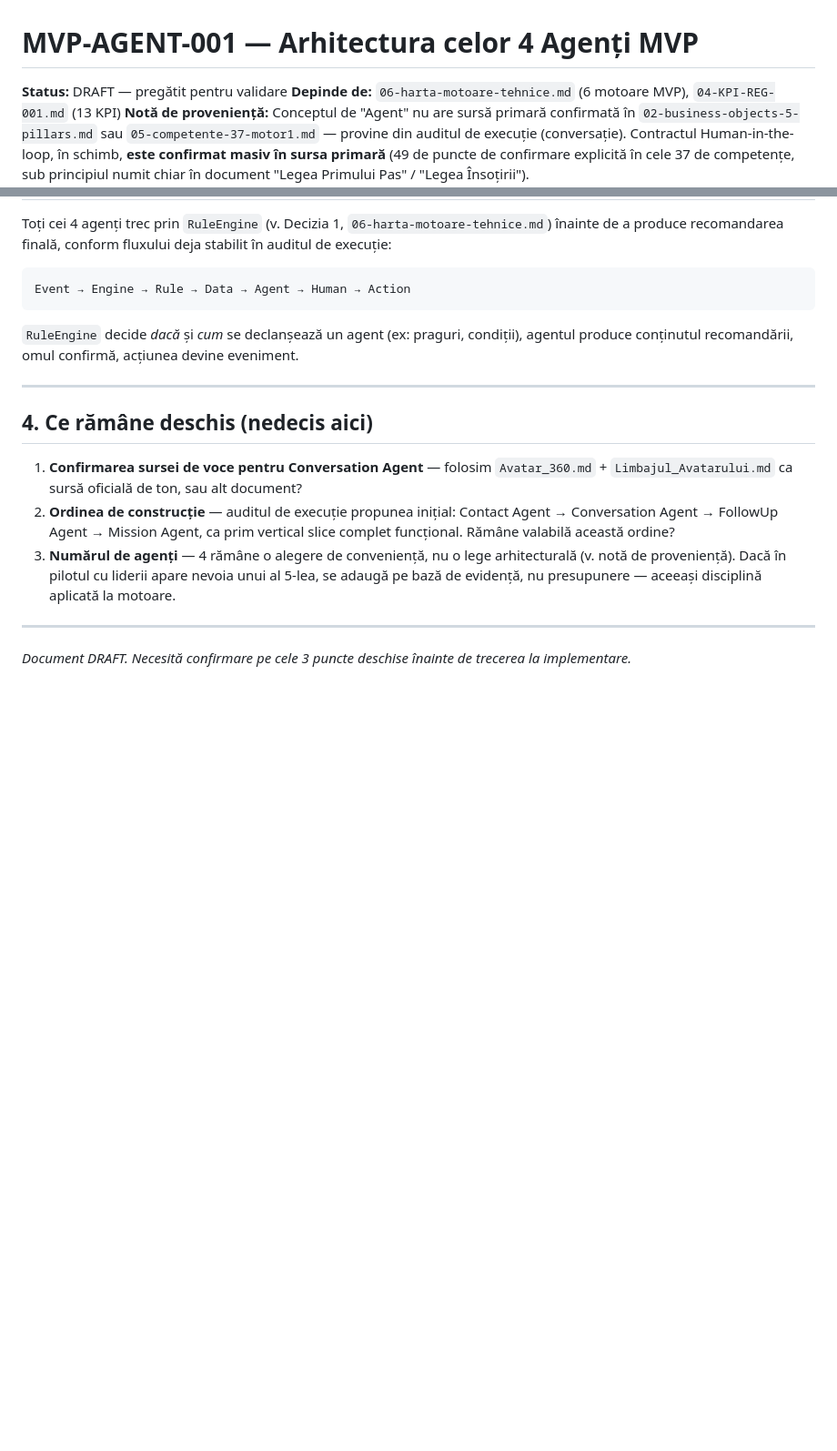
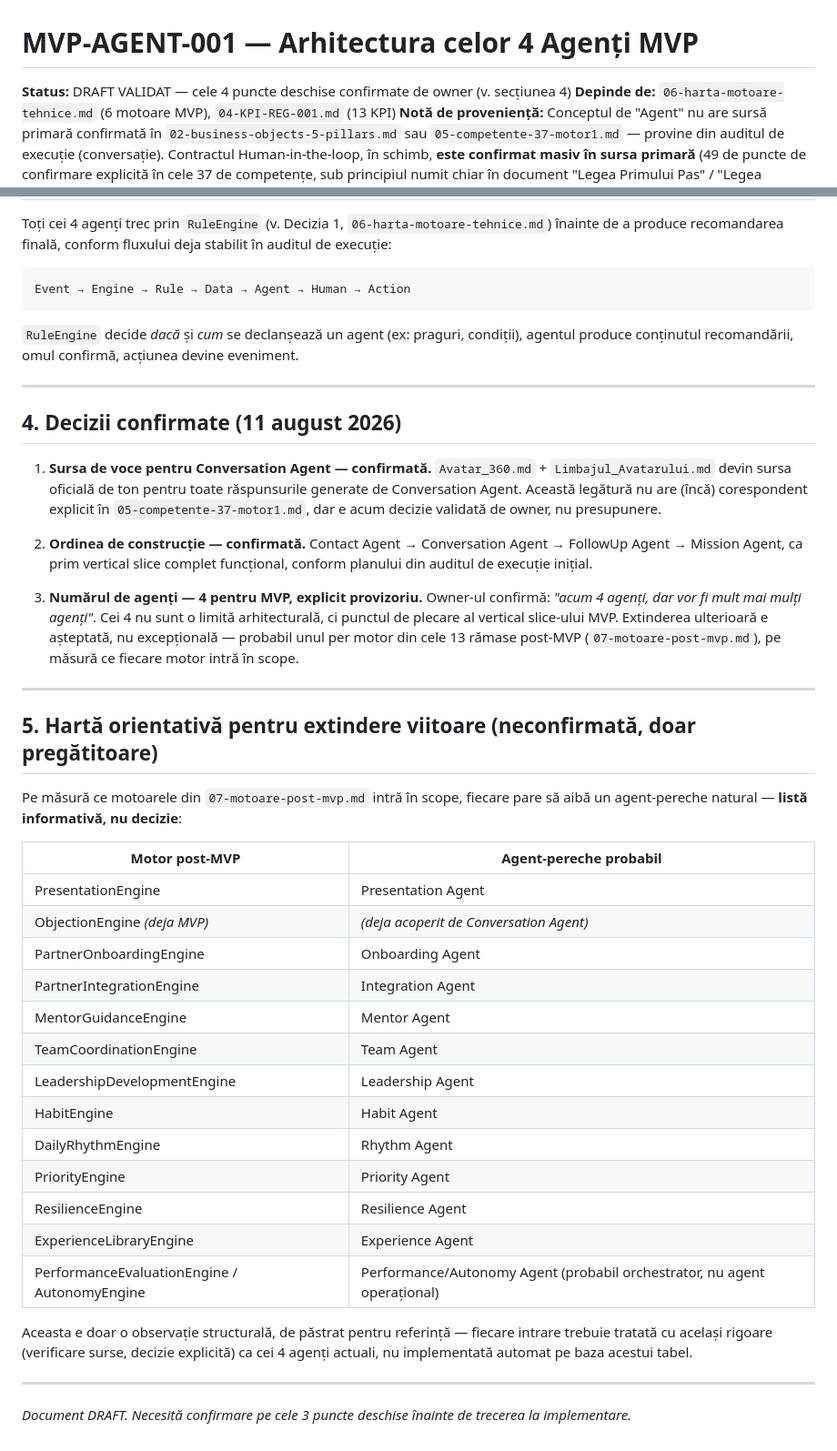
Before and after one commit to nicmarteam/nicmar_os, a Markdown page: docs/architecture/08-MVP-AGENT-001.md, 2 parts joined by grey strips. Shown at 91% size. Drawn GitHub-style; blank space fills up the shorter version.

```diff
--- a/docs/architecture/08-MVP-AGENT-001.md
+++ b/docs/architecture/08-MVP-AGENT-001.md
@@ -1,6 +1,6 @@
 # MVP-AGENT-001 — Arhitectura celor 4 Agenți MVP
 
-**Status:** DRAFT — pregătit pentru validare
+**Status:** DRAFT VALIDAT — cele 4 puncte deschise confirmate de owner (v. secțiunea 4)
 **Depinde de:** `06-harta-motoare-tehnice.md` (6 motoare MVP), `04-KPI-REG-001.md` (13 KPI)
 **Notă de proveniență:** Conceptul de "Agent" nu are sursă primară confirmată în `02-business-objects-5-pillars.md` sau `05-competente-37-motor1.md` — provine din auditul de execuție (conversație). Contractul Human-in-the-loop, în schimb, **este confirmat masiv în sursa primară** (49 de puncte de confirmare explicită în cele 37 de competențe, sub principiul numit chiar în document "Legea Primului Pas" / "Legea Însoțirii").
 
@@ -63,11 +63,37 @@ Event → Engine → Rule → Data → Agent → Human → Action
 
 ---
 
-## 4. Ce rămâne deschis (nedecis aici)
+## 4. Decizii confirmate (11 august 2026)
 
-1. **Confirmarea sursei de voce pentru Conversation Agent** — folosim `Avatar_360.md` + `Limbajul_Avatarului.md` ca sursă oficială de ton, sau alt document?
-2. **Ordinea de construcție** — auditul de execuție propunea inițial: Contact Agent → Conversation Agent → FollowUp Agent → Mission Agent, ca prim vertical slice complet funcțional. Rămâne valabilă această ordine?
-3. **Numărul de agenți** — 4 rămâne o alegere de conveniență, nu o lege arhitecturală (v. notă de proveniență). Dacă în pilotul cu liderii apare nevoia unui al 5-lea, se adaugă pe bază de evidență, nu presupunere — aceeași disciplină aplicată la motoare.
+1. **Sursa de voce pentru Conversation Agent — confirmată.** `Avatar_360.md` + `Limbajul_Avatarului.md` devin sursa oficială de ton pentru toate răspunsurile generate de Conversation Agent. Această legătură nu are (încă) corespondent explicit în `05-competente-37-motor1.md`, dar e acum decizie validată de owner, nu presupunere.
+
+2. **Ordinea de construcție — confirmată.** Contact Agent → Conversation Agent → FollowUp Agent → Mission Agent, ca prim vertical slice complet funcțional, conform planului din auditul de execuție inițial.
+
+3. **Numărul de agenți — 4 pentru MVP, explicit provizoriu.** Owner-ul confirmă: *"acum 4 agenți, dar vor fi mult mai mulți agenți"*. Cei 4 nu sunt o limită arhitecturală, ci punctul de plecare al vertical slice-ului MVP. Extinderea ulterioară e așteptată, nu excepțională — probabil unul per motor din cele 13 rămase post-MVP (`07-motoare-post-mvp.md`), pe măsură ce fiecare motor intră în scope.
+
+---
+
+## 5. Hartă orientativă pentru extindere viitoare (neconfirmată, doar pregătitoare)
+
+Pe măsură ce motoarele din `07-motoare-post-mvp.md` intră în scope, fiecare pare să aibă un agent-pereche natural — **listă informativă, nu decizie**:
+
+| Motor post-MVP | Agent-pereche probabil |
+|---|---|
+| PresentationEngine | Presentation Agent |
+| ObjectionEngine *(deja MVP)* | *(deja acoperit de Conversation Agent)* |
+| PartnerOnboardingEngine | Onboarding Agent |
+| PartnerIntegrationEngine | Integration Agent |
+| MentorGuidanceEngine | Mentor Agent |
+| TeamCoordinationEngine | Team Agent |
+| LeadershipDevelopmentEngine | Leadership Agent |
+| HabitEngine | Habit Agent |
+| DailyRhythmEngine | Rhythm Agent |
+| PriorityEngine | Priority Agent |
+| ResilienceEngine | Resilience Agent |
+| ExperienceLibraryEngine | Experience Agent |
+| PerformanceEvaluationEngine / AutonomyEngine | Performance/Autonomy Agent (probabil orchestrator, nu agent operațional) |
+
+Aceasta e doar o observație structurală, de păstrat pentru referință — fiecare intrare trebuie tratată cu același rigoare (verificare surse, decizie explicită) ca cei 4 agenți actuali, nu implementată automat pe baza acestui tabel.
 
 ---
 *Document DRAFT. Necesită confirmare pe cele 3 puncte deschise înainte de trecerea la implementare.*
```
